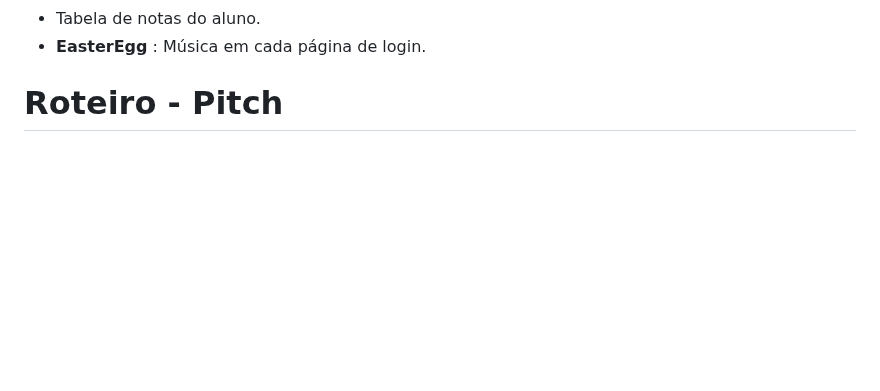
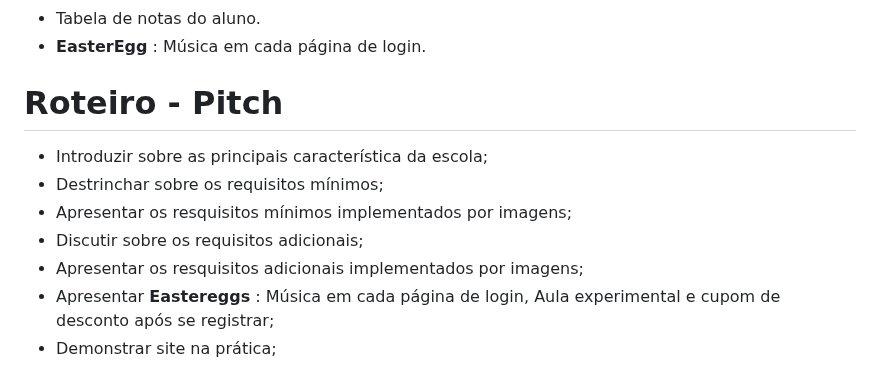
Before and after one commit to isadoravrx/proj2_web_mobile, a Markdown page: README.md, the part around the change. Drawn GitHub-style; blank space fills up the shorter version.

```diff
--- a/README.md
+++ b/README.md
@@ -51,3 +51,10 @@ O projeto iniciou-se com alguns requisitos mínimos
 
 
 # Roteiro - Pitch
+- Introduzir sobre as principais característica da escola;
+- Destrinchar sobre os requisitos mínimos;
+- Apresentar os resquisitos mínimos implementados por imagens;
+- Discutir sobre os requisitos adicionais;
+- Apresentar os resquisitos adicionais implementados por imagens;
+- Apresentar **Eastereggs** : Música em cada página de login, Aula experimental e cupom de desconto após se registrar;
+- Demonstrar site na prática;
```
